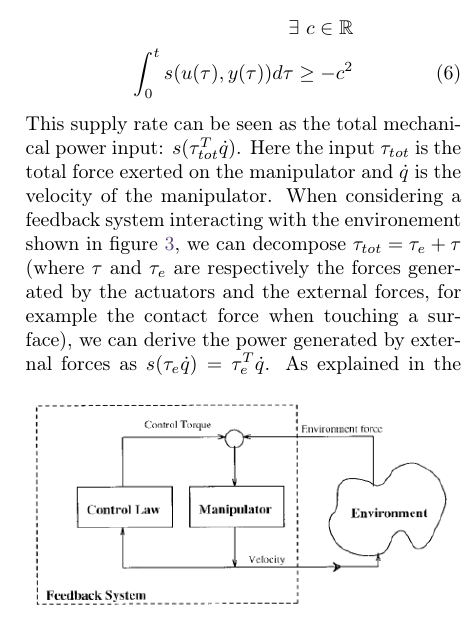
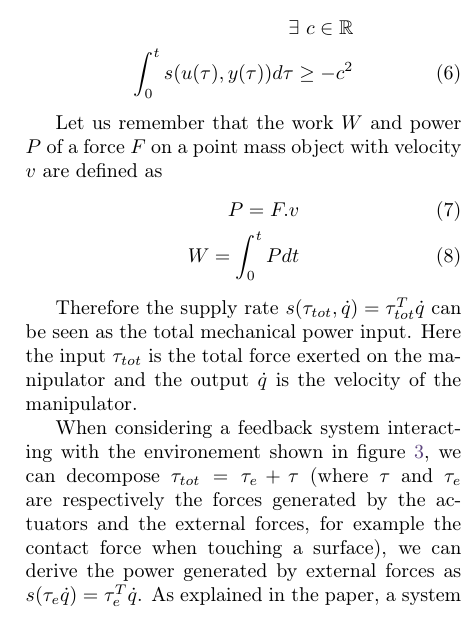
Before and after one commit to jonasbrami/master-thesis-report-jonas, a LaTeX paper (main.tex, which reads Text/2-Literature Review.tex): part of one column of page 5 of 7, cut so that both start at the same text. Compiled offline with pdfLaTeX.

Commit message:
small changes

```diff
--- a/Text/2-Literature Review.tex
+++ b/Text/2-Literature Review.tex
@@ -118,8 +118,16 @@ $s:U \cross Y \rightarrow \mathbb R$, if for any $u: \mathbb R_{\ge 0} \rightarr
     \exists ~ c\in\mathbb R  \nonumber\\
     \int_{0}^{t}s(u(\tau),y(\tau))d\tau \geq -c^2
 \end{align}
-This supply rate can be seen as the total mechanical power input: $s(\tau_{tot}^{T}\dot{q})$. Here the input $\tau_{tot}$ is the total force exerted on the manipulator
-and $\dot{q}$ is the velocity of the manipulator.
+
+Let us remember that the work $W$ and power $P$ of a force $F$ on a point mass object with velocity $v$ are defined as
+\begin{align}
+    P = F.v\\
+    W = \int_{0}^{t}P dt
+\end{align}
+
+Therefore the supply rate  $s(\tau_{tot},\dot{q})=\tau_{tot}^{T}\dot{q}$ can be seen as the total mechanical power input. Here the input $\tau_{tot}$ is the total force exerted on the manipulator
+and the output $\dot{q}$ is the velocity of the manipulator.
+
 When considering a feedback system interacting with the environement shown in figure \ref{fig:pvfccontrolloop}, we can decompose $\tau_{tot}=\tau_{e}+\tau$ (where $\tau$ and $\tau_{e}$ are respectively the forces generated by the actuators and the external forces, for example the contact force when touching a surface),
 we can derive the power generated by external forces as $s(\tau_{e}\dot{q})=\tau_{e}^T \dot{q}$.
 \begin{figure}[h!]
```
Also changed, not shown: background.pdf (added), main.pdf, Text/2-Literature Review.tex (6 more changed lines), 5 other files.
